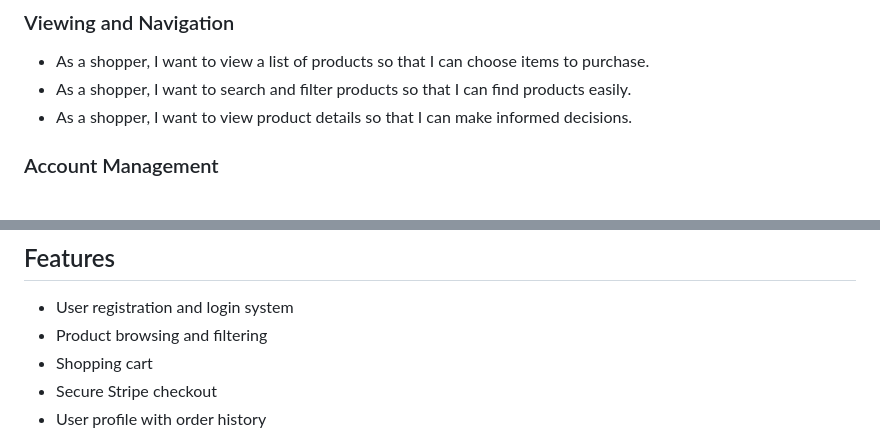
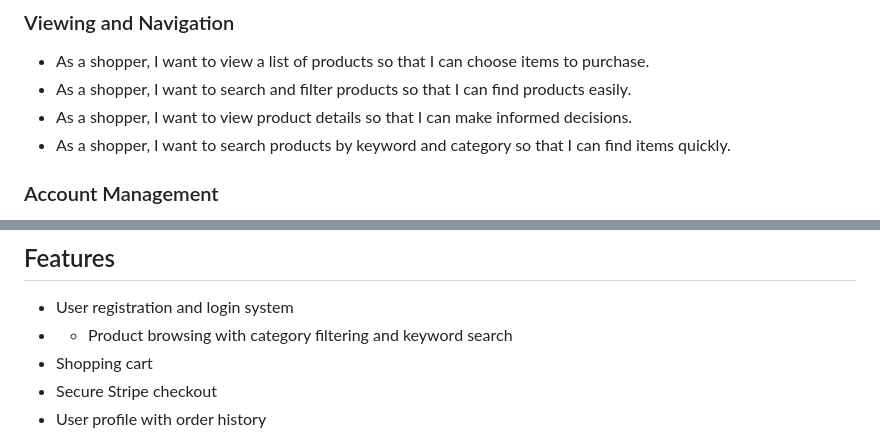
Before and after one commit to WebbCouture/amandaalexandra, a Markdown page: README.md, 2 parts joined by grey strips. GitHub-like rendering.

Commit message:
update README with search and category filtering feature

```diff
--- a/README.md
+++ b/README.md
@@ -42,6 +42,7 @@ provide customers with personalized products.
 - As a shopper, I want to view a list of products so that I can choose items to purchase.
 - As a shopper, I want to search and filter products so that I can find products easily.
 - As a shopper, I want to view product details so that I can make informed decisions.
+- As a shopper, I want to search products by keyword and category so that I can find items quickly.
 
 ### Account Management
 - As a user, I want to register and log in so that I can access my profile.
@@ -140,7 +141,7 @@ Special attention was given to spacing, typography, and button styling to create
 ## Features
 
 - User registration and login system
-- Product browsing and filtering
+- - Product browsing with category filtering and keyword search
 - Shopping cart
 - Secure Stripe checkout
 - User profile with order history
```
